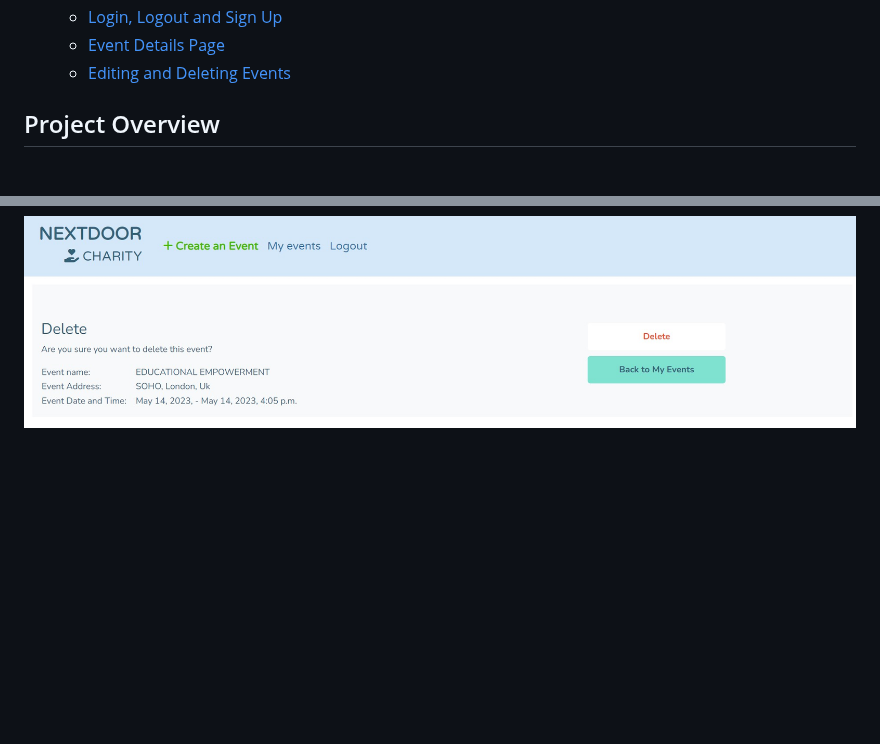
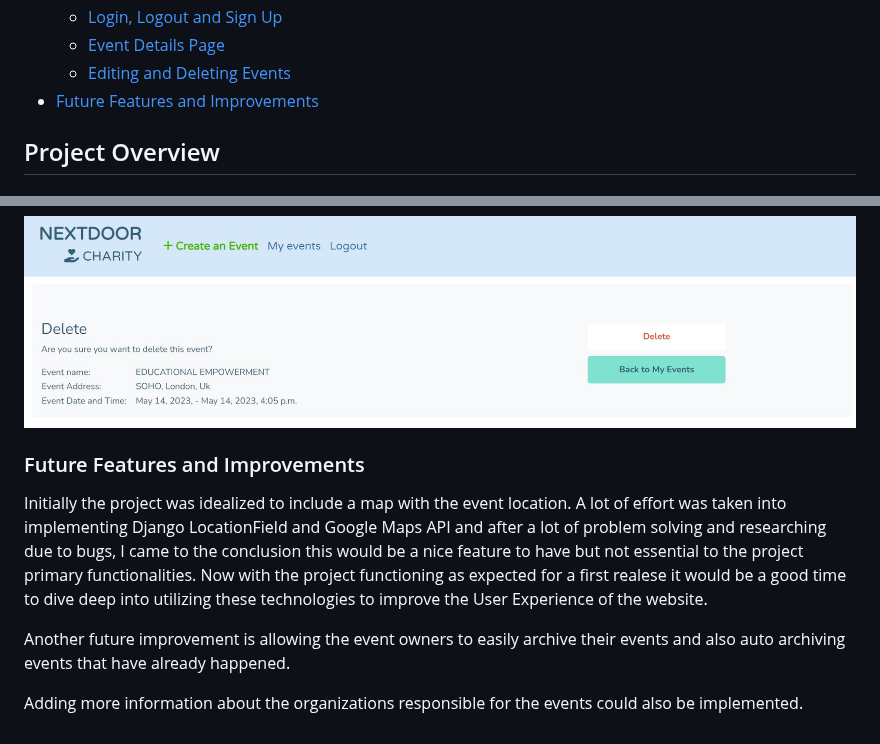
Before and after one commit to felipesandoli/ci-pp4-charity-event-orginizer, a Markdown page: README.md, 2 parts joined by grey strips. Rendered like a GitHub page; blank space fills up the shorter version.

Commit message:
Add future features and improvements to readme.md

```diff
--- a/README.md
+++ b/README.md
@@ -24,6 +24,7 @@
     - [Login, Logout and Sign Up](#login-logout-and-sign-up)
     - [Event Details Page](#event-details-page)
     - [Editing and Deleting Events](#editing-and-deleting-events)
+- [Future Features and Improvements](#future-features-and-improvements)
 
 ## Project Overview
 
@@ -169,3 +170,12 @@ The event owner of an event has the ability of editing or deleting that event. B
 Before event deletion the user is redirected to a page where they are shown some information about the event and asked to confirm the event deletion. They can also cancel and return to the My events page.
 
 ![Delete confirmation page](docs/README_docs/delete-event.jpg)
+
+### Future Features and Improvements
+
+Initially the project was idealized to include a map with the event location. A lot of effort was taken into implementing Django LocationField and Google Maps API and after a lot of problem solving and researching due to bugs, I came to the conclusion this would be a nice feature to have but not essential to the project primary functionalities.
+Now with the project functioning as expected for a first realese it would be a good time to dive deep into utilizing these technologies to improve the User Experience of the website.
+
+Another future improvement is allowing the event owners to easily archive their events and also auto archiving events that have already happened.
+
+Adding more information about the organizations responsible for the events could also be implemented.
```
